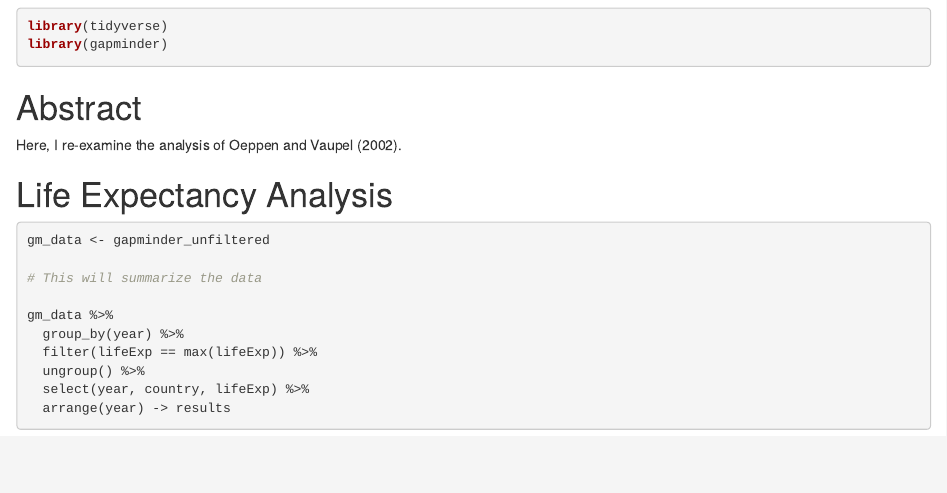
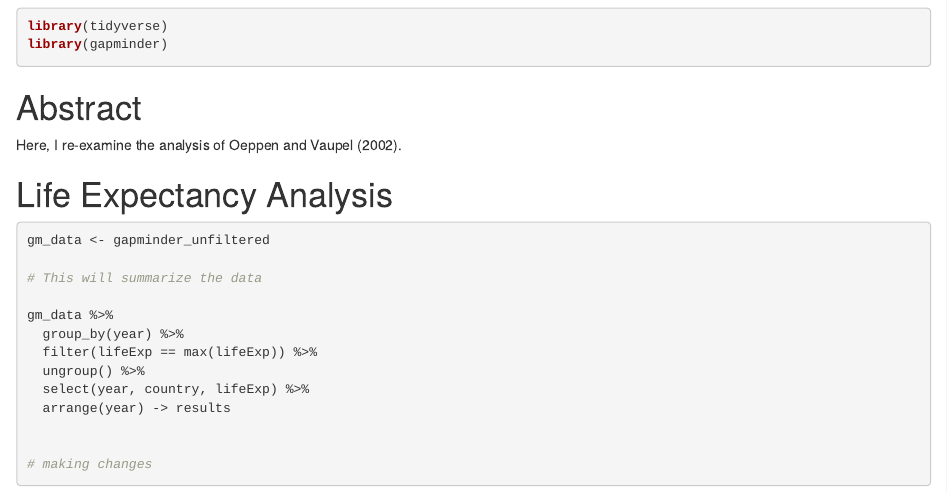
Before and after one commit to STAT-413-613-Summer-2020/01b_life_exp, an R Markdown document (life_exp_analysis.Rmd): the page in a window 1100 px wide, from 120 px down. Rendered offline with R 4.5, knitr and Pandoc, with nearby package versions; the code chunks are not run, so their results and figures are left out; both versions are drawn in the output format of the newer one.

Commit message:
added line

````diff
--- a/life_exp_analysis.Rmd
+++ b/life_exp_analysis.Rmd
@@ -2,8 +2,10 @@
 title: "Examine Life Expectancy"
 author: "Richard Ressler"
 date: "`r Sys.Date()`"
-output: pdf_document
-urlcolor: "blue"
+output:
+  html_document:
+    df_print: paged
+urlcolor: blue
 ---
 
 ```{r setup, include=FALSE}
@@ -33,4 +35,7 @@ gm_data %>%
   ungroup() %>%
   select(year, country, lifeExp) %>%
   arrange(year) -> results
+
+
+# making changes
 ```
````
Also changed, not shown: life_exp_analysis.html (added), life_exp_analysis.pdf (added).
